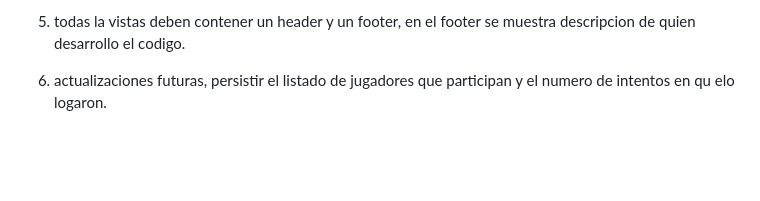
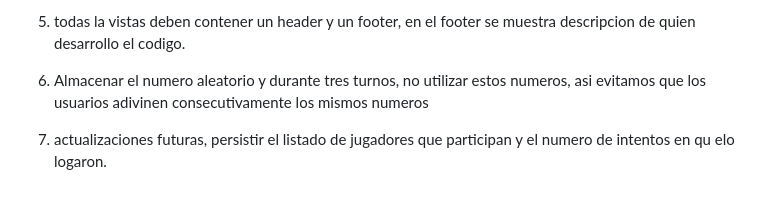
Before and after one commit to ojsilvera/alluraG8_2025_desafiosLogProg, a Markdown page: README.md, the part around the change. GitHub-like rendering; blank space fills up the shorter version.

Commit message:
Actualizar todo del juego adivina el nummero

```diff
--- a/README.md
+++ b/README.md
@@ -132,4 +132,7 @@ Listado de ejercicios propuestos durante el programa:
 
 5. todas la vistas deben contener un header y un footer, en el footer se muestra descripcion de quien desarrollo el codigo.
 
-6. actualizaciones futuras, persistir el listado de jugadores que participan y el numero de intentos en qu elo logaron.
+6. Almacenar el numero aleatorio y durante tres turnos, no utilizar estos numeros, asi evitamos que los usuarios adivinen
+   consecutivamente los mismos numeros
+
+7. actualizaciones futuras, persistir el listado de jugadores que participan y el numero de intentos en qu elo logaron.
```
